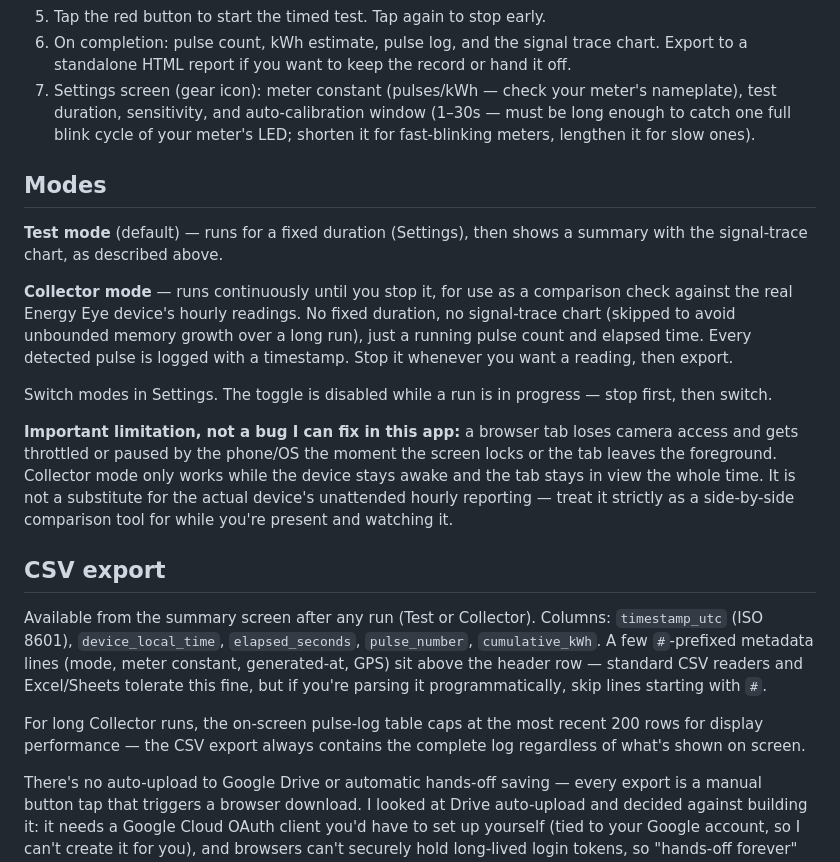
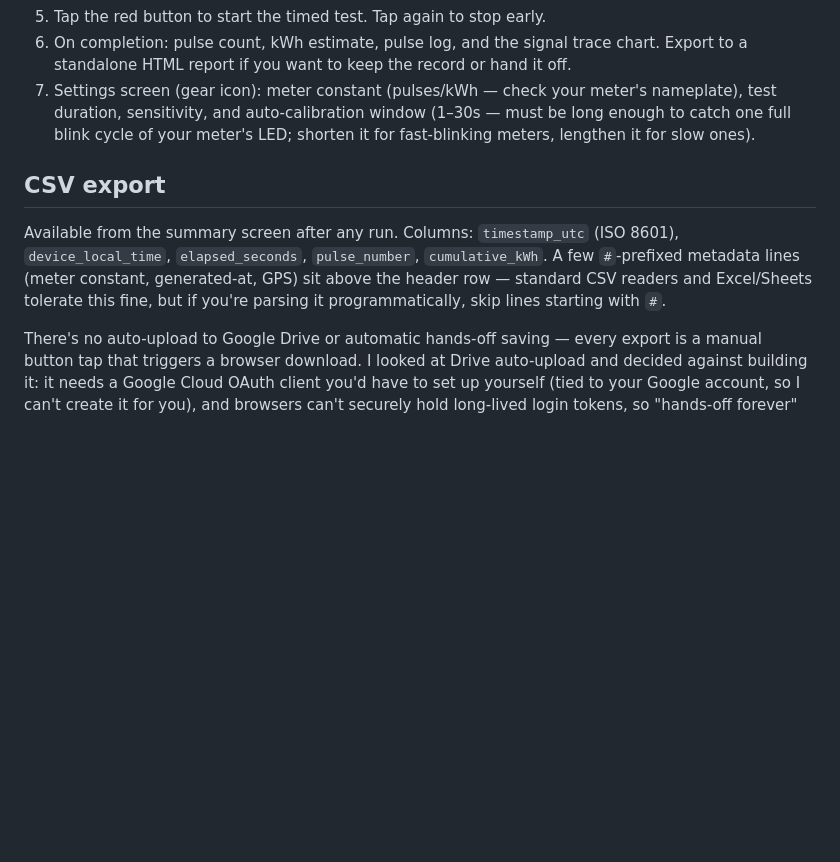
Before and after one commit to energyintervention-rgb/Energy-Pulse-Tester, a Markdown page: README.md, the part around the change. Drawn GitHub-style; blank space fills up the shorter version.

Commit message:
Simplify modes and limitations section in README
Removed detailed descriptions of modes and limitations to streamline the README.

```diff
--- a/README.md
+++ b/README.md
@@ -64,41 +64,14 @@ No build step. It's one HTML file — copy it to the repo and it's live.
    your meter's LED; shorten it for fast-blinking meters, lengthen it for
    slow ones).
 
-## Modes
-
-**Test mode** (default) — runs for a fixed duration (Settings), then shows
-a summary with the signal-trace chart, as described above.
-
-**Collector mode** — runs continuously until you stop it, for use as a
-comparison check against the real Energy Eye device's hourly readings.
-No fixed duration, no signal-trace chart (skipped to avoid unbounded
-memory growth over a long run), just a running pulse count and elapsed
-time. Every detected pulse is logged with a timestamp. Stop it whenever
-you want a reading, then export.
-
-Switch modes in Settings. The toggle is disabled while a run is in
-progress — stop first, then switch.
-
-**Important limitation, not a bug I can fix in this app:** a browser tab
-loses camera access and gets throttled or paused by the phone/OS the
-moment the screen locks or the tab leaves the foreground. Collector mode
-only works while the device stays awake and the tab stays in view the
-whole time. It is not a substitute for the actual device's unattended
-hourly reporting — treat it strictly as a side-by-side comparison tool
-for while you're present and watching it.
-
 ## CSV export
 
-Available from the summary screen after any run (Test or Collector).
-Columns: `timestamp_utc` (ISO 8601), `device_local_time`,
-`elapsed_seconds`, `pulse_number`, `cumulative_kWh`. A few `#`-prefixed
-metadata lines (mode, meter constant, generated-at, GPS) sit above the
-header row — standard CSV readers and Excel/Sheets tolerate this fine,
-but if you're parsing it programmatically, skip lines starting with `#`.
-
-For long Collector runs, the on-screen pulse-log table caps at the most
-recent 200 rows for display performance — the CSV export always contains
-the complete log regardless of what's shown on screen.
+Available from the summary screen after any run. Columns:
+`timestamp_utc` (ISO 8601), `device_local_time`, `elapsed_seconds`,
+`pulse_number`, `cumulative_kWh`. A few `#`-prefixed metadata lines
+(meter constant, generated-at, GPS) sit above the header row — standard
+CSV readers and Excel/Sheets tolerate this fine, but if you're parsing it
+programmatically, skip lines starting with `#`.
 
 There's no auto-upload to Google Drive or automatic hands-off saving —
 every export is a manual button tap that triggers a browser download.
```
